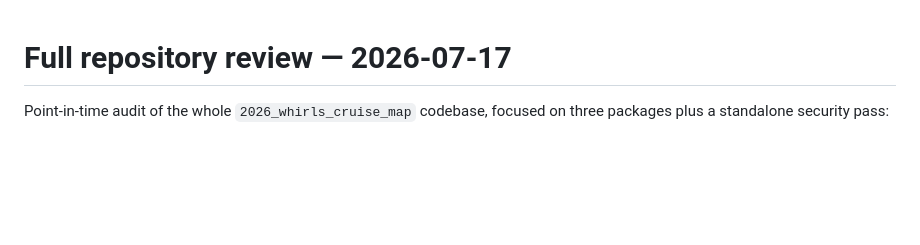
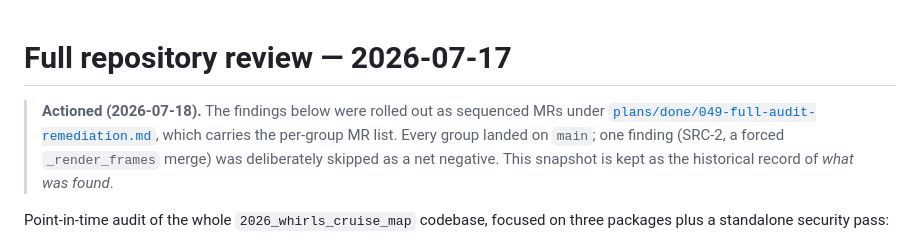
Before and after one commit to geomar-od-lagrange/2026_whirls_cruise_map, a Markdown page: docs/reviews/2026-07-17-full-audit.md, the part around the change. Rendered like a GitHub page; blank space fills up the shorter version.

```diff
--- a/docs/reviews/2026-07-17-full-audit.md
+++ b/docs/reviews/2026-07-17-full-audit.md
@@ -1,4 +1,10 @@
 # Full repository review — 2026-07-17
+
+> **Actioned (2026-07-18).** The findings below were rolled out as sequenced MRs
+> under [`plans/done/049-full-audit-remediation.md`](../../plans/done/049-full-audit-remediation.md),
+> which carries the per-group MR list. Every group landed on `main`; one finding
+> (SRC-2, a forced `_render_frames` merge) was deliberately skipped as a net
+> negative. This snapshot is kept as the historical record of *what was found*.
 
 Point-in-time audit of the whole `2026_whirls_cruise_map` codebase, focused on
 three packages plus a standalone security pass:
```
Also changed, not shown: plans/ROADMAP.md (+8 -5 lines), plans/done/049-full-audit-remediation.md (renamed from plans/049-full-audit-remediation.md, +29 -28 lines).
